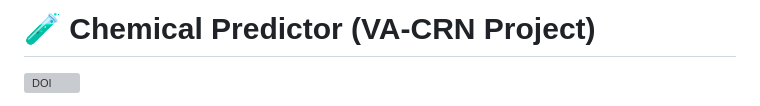
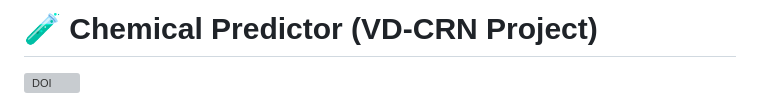
Before and after one commit to VD-CRN/chemical-predictor, a Markdown page: README.md, the part around the change. Drawn GitHub-style; grey boxes are pictures that could not be loaded.

```diff
--- a/README.md
+++ b/README.md
@@ -1,4 +1,4 @@
-# 🧪 Chemical Predictor (VA-CRN Project)
+# 🧪 Chemical Predictor (VD-CRN Project)
 [![DOI](https://zenodo.org/badge/DOI/10.5281/zenodo.17400683.svg)](https://doi.org/10.5281/zenodo.17400683)
 
 **Open-source platform for vector-based stoichiometry and chemical reaction network generation**
```
